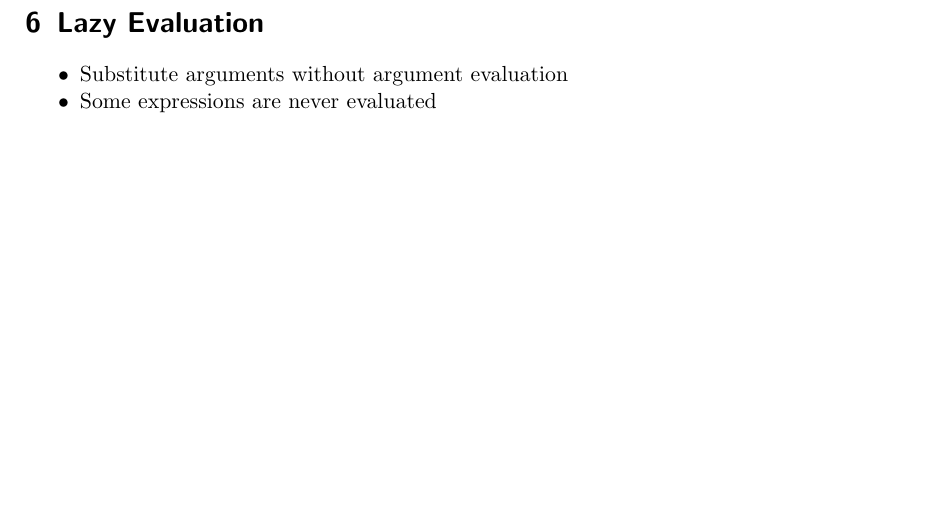
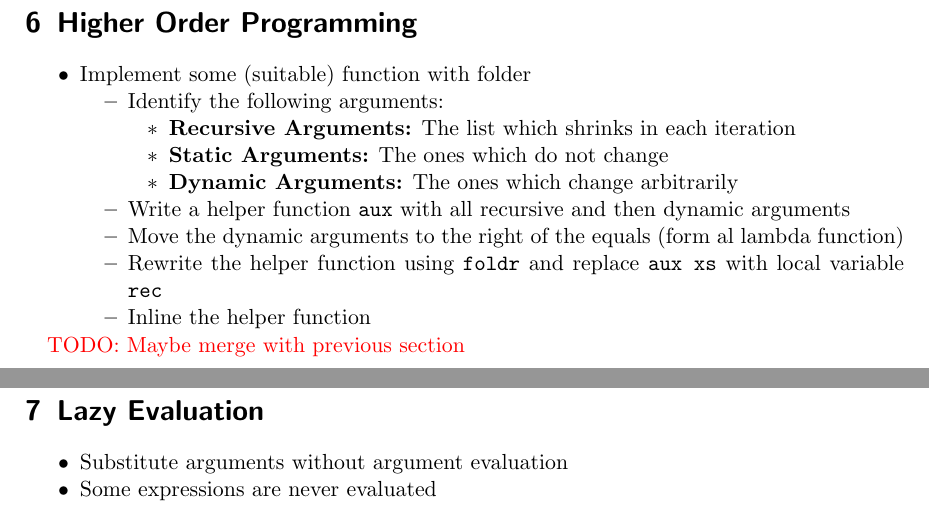
Before and after one commit to jcjgraf/ETH-Resources, a LaTeX document (main.tex, which reads 05_HigherOrderProgramming.tex): part of page 15 of 15 before the commit and two parts of pages 15 and 16 of 16 after it, the two joined at a grey line, cut at the place of the change, the shorter picture padded with empty space. Compiled offline with pdfLaTeX.

Commit message:
NEW: Section 6 higher order programming

```diff
--- /dev/null
+++ b/05_HigherOrderProgramming.tex
@@ -0,0 +1,20 @@
+%! TEX root = ./main.tex
+
+\section{Higher Order Programming}
+\begin{itemize}
+    \item Implement some (suitable) function with folder
+        \begin{itemize}
+            \item Identify the following arguments:
+                \begin{itemize}
+                    \ides{Recursive Arguments:} The list which shrinks in each iteration
+                    \ides{Static Arguments:} The ones which do not change
+                    \ides{Dynamic Arguments:} The ones which change arbitrarily
+                \end{itemize}
+            \item Write a helper function \verb+aux+ with all recursive and then dynamic arguments
+            \item Move the dynamic arguments to the right of the equals (form al lambda function)
+            \item Rewrite the helper function using \verb+foldr+ and replace \verb+aux xs+ with local variable \verb+rec+
+            \item Inline the helper function
+        \end{itemize}
+\end{itemize}
+
+\todo{Maybe merge with previous section}
--- a/main.tex
+++ b/main.tex
@@ -19,5 +19,6 @@
     \include{./02_Correctness.tex}
     \include{./03_Lists.tex}
     \include{./04_Abstraction.tex}
+    \include{./05_HigherOrderProgramming.tex}
     \include{./08_LazyEvaluation.tex}
 \end{document}
```
